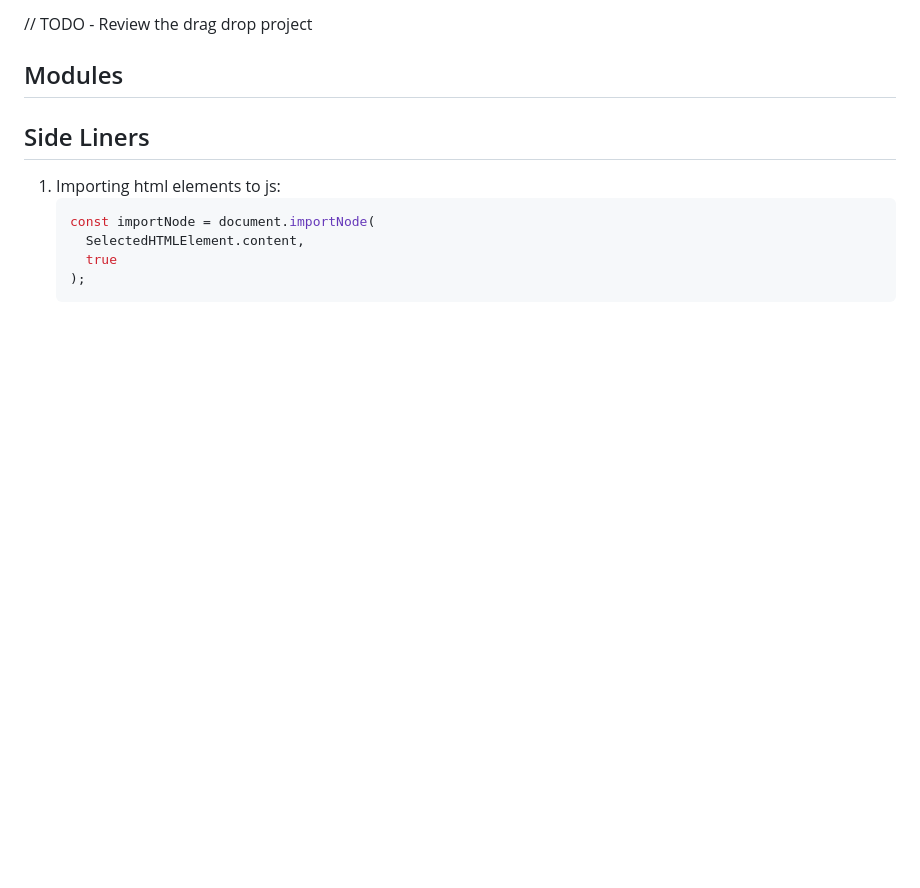
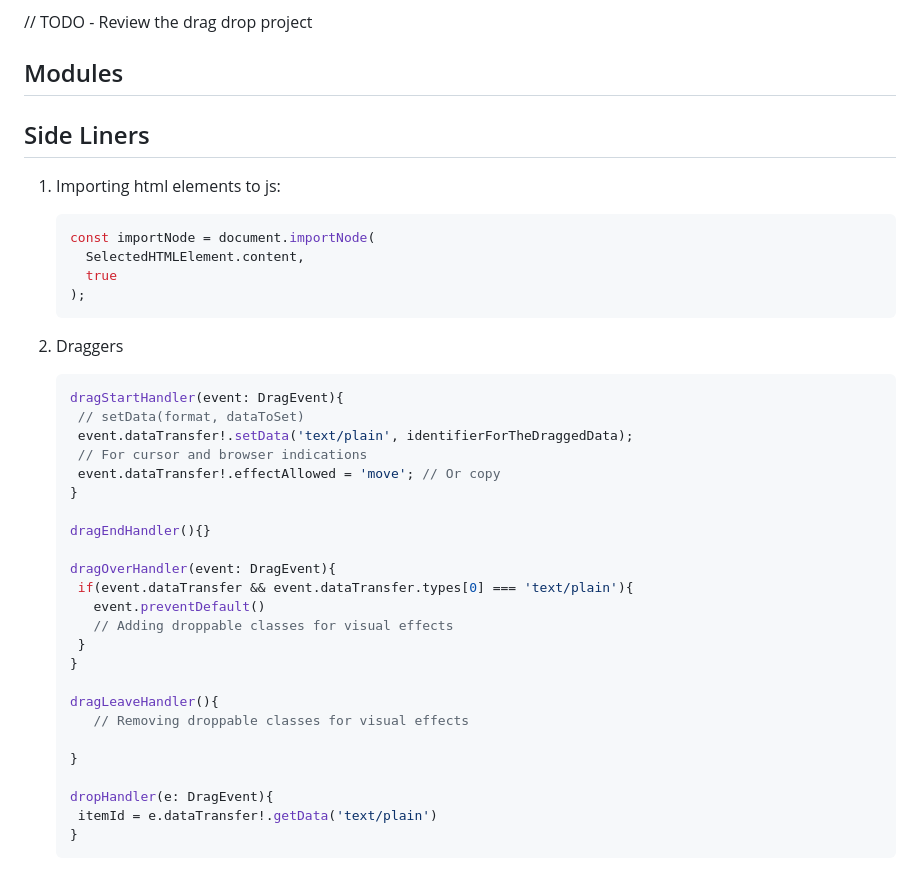
Before and after one commit to hassanShakur/typescript, a Markdown page: README.md, the part around the change. Drawn GitHub-style; blank space fills up the shorter version.

Commit message:
Pre-Modules

````diff
--- a/README.md
+++ b/README.md
@@ -814,9 +814,39 @@ What this does is that it ensures the `originalMethod` from which the decorator
 ## Side Liners
 
 1. Importing html elements to js:
+
    ```ts
    const importNode = document.importNode(
      SelectedHTMLElement.content,
      true
    );
    ```
+
+2. Draggers
+
+   ```ts
+   dragStartHandler(event: DragEvent){
+    // setData(format, dataToSet)
+    event.dataTransfer!.setData('text/plain', identifierForTheDraggedData);
+    // For cursor and browser indications
+    event.dataTransfer!.effectAllowed = 'move'; // Or copy
+   }
+
+   dragEndHandler(){}
+
+   dragOverHandler(event: DragEvent){
+    if(event.dataTransfer && event.dataTransfer.types[0] === 'text/plain'){
+      event.preventDefault()
+      // Adding droppable classes for visual effects
+    }
+   }
+
+   dragLeaveHandler(){
+      // Removing droppable classes for visual effects
+
+   }
+
+   dropHandler(e: DragEvent){
+    itemId = e.dataTransfer!.getData('text/plain')
+   }
+   ```
````
